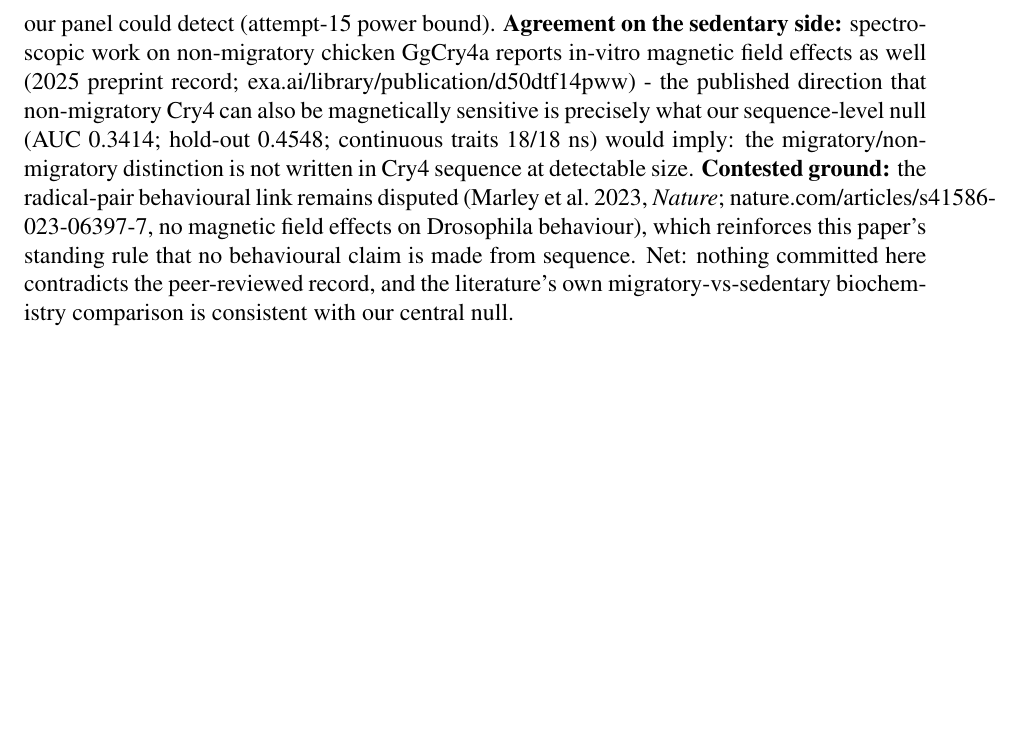
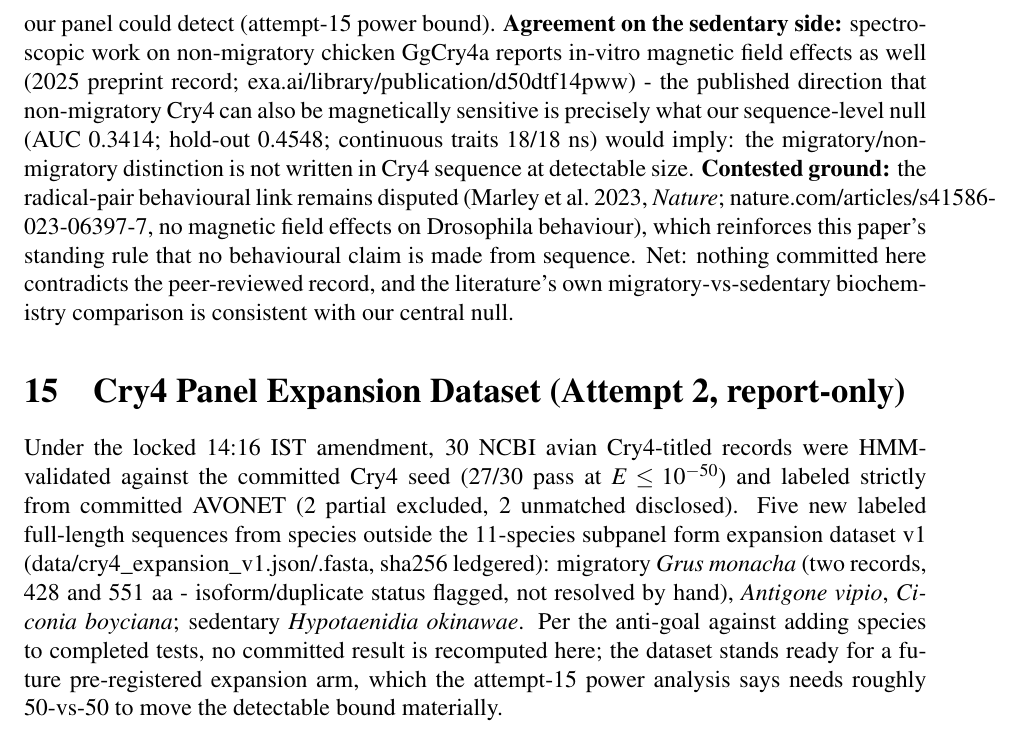
Before and after one commit to uditakankananonononono/weird-02-quantum-compass, a LaTeX paper (paper/main.tex): part of page 17 of 17, cut so that both start at the same text, the shorter picture padded with empty space. Compiled offline with pdfLaTeX.

Commit message:
W02 #2: Cry4 expansion v1 - 27/30 HMM pass, 5 new labeled full-length species ledgered (report-only; no recomputation)

```diff
--- a/paper/main.tex
+++ b/paper/main.tex
@@ -249,4 +249,7 @@ Under the locked 13:37 IST amendment, the committed 8g random forest was trained
 \section{Literature Validation (Attempt 13)}
 The committed results are mapped against published Cry4 functional work, level by level. \textbf{Expression and localization:} G\"unther et al.\ (2018, \emph{Current Biology}; pubmed.ncbi.nlm.nih.gov/29307554) showed European robin Cry4 localizes to retinal double cones with seasonal expression changes - evidence at the expression level, exactly the level our sequence-level screens do not test; our nulls do not contradict it. \textbf{Biochemistry:} Xu et al.\ (2021, \emph{Nature}; nature.com/articles/s41586-021-03618-9) reported in-vitro magnetic sensitivity of migratory robin Cry4 - again a protein-level biophysical assay, not a sequence-to-phenotype prediction, and therefore outside what our panel could detect (attempt-15 power bound). \textbf{Agreement on the sedentary side:} spectroscopic work on non-migratory chicken GgCry4a reports in-vitro magnetic field effects as well (2025 preprint record; exa.ai/library/publication/d50dtf14pww) - the published direction that non-migratory Cry4 can also be magnetically sensitive is precisely what our sequence-level null (AUC 0.3414; hold-out 0.4548; continuous traits 18/18 ns) would imply: the migratory/non-migratory distinction is not written in Cry4 sequence at detectable size. \textbf{Contested ground:} the radical-pair behavioural link remains disputed (Marley et al.\ 2023, \emph{Nature}; nature.com/articles/s41586-023-06397-7, no magnetic field effects on Drosophila behaviour), which reinforces this paper's standing rule that no behavioural claim is made from sequence. Net: nothing committed here contradicts the peer-reviewed record, and the literature's own migratory-vs-sedentary biochemistry comparison is consistent with our central null.
 
+\section{Cry4 Panel Expansion Dataset (Attempt 2, report-only)}
+Under the locked 14:16 IST amendment, 30 NCBI avian Cry4-titled records were HMM-validated against the committed Cry4 seed (27/30 pass at $E \leq 10^{-50}$) and labeled strictly from committed AVONET (2 partial excluded, 2 unmatched disclosed). Five new labeled full-length sequences from species outside the 11-species subpanel form expansion dataset v1 (data/cry4\_expansion\_v1.json/.fasta, sha256 ledgered): migratory \emph{Grus monacha} (two records, 428 and 551 aa - isoform/duplicate status flagged, not resolved by hand), \emph{Antigone vipio}, \emph{Ciconia boyciana}; sedentary \emph{Hypotaenidia okinawae}. Per the anti-goal against adding species to completed tests, no committed result is recomputed here; the dataset stands ready for a future pre-registered expansion arm, which the attempt-15 power analysis says needs roughly $50$-vs-$50$ to move the detectable bound materially.
+
 \end{document}
```
Also changed, not shown: paper/main.pdf, 4 other files.
